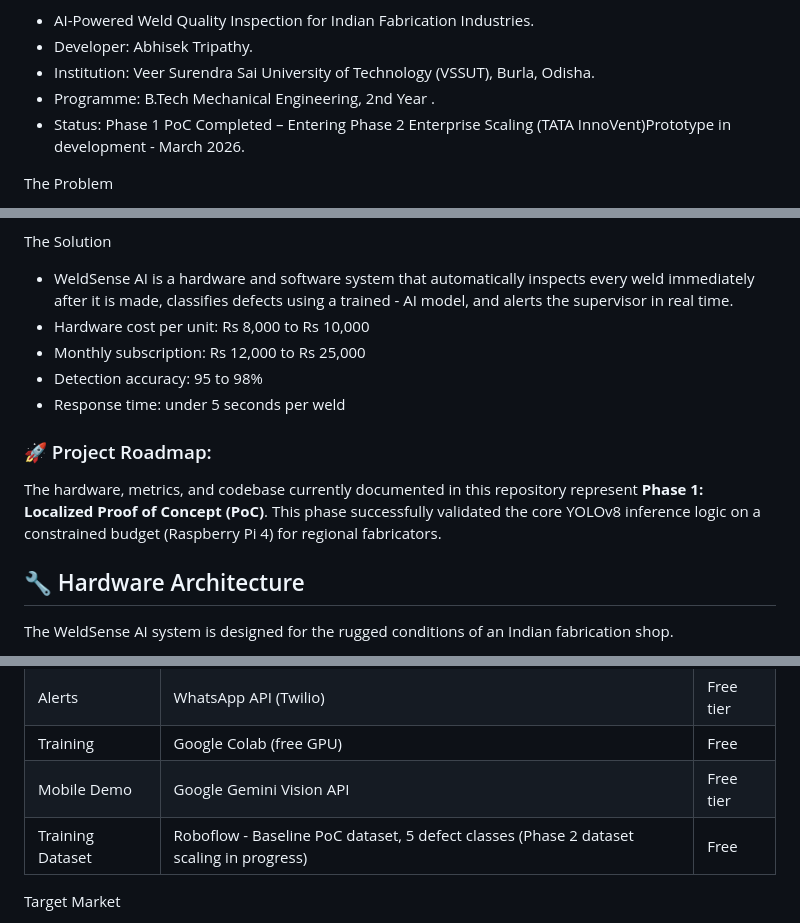
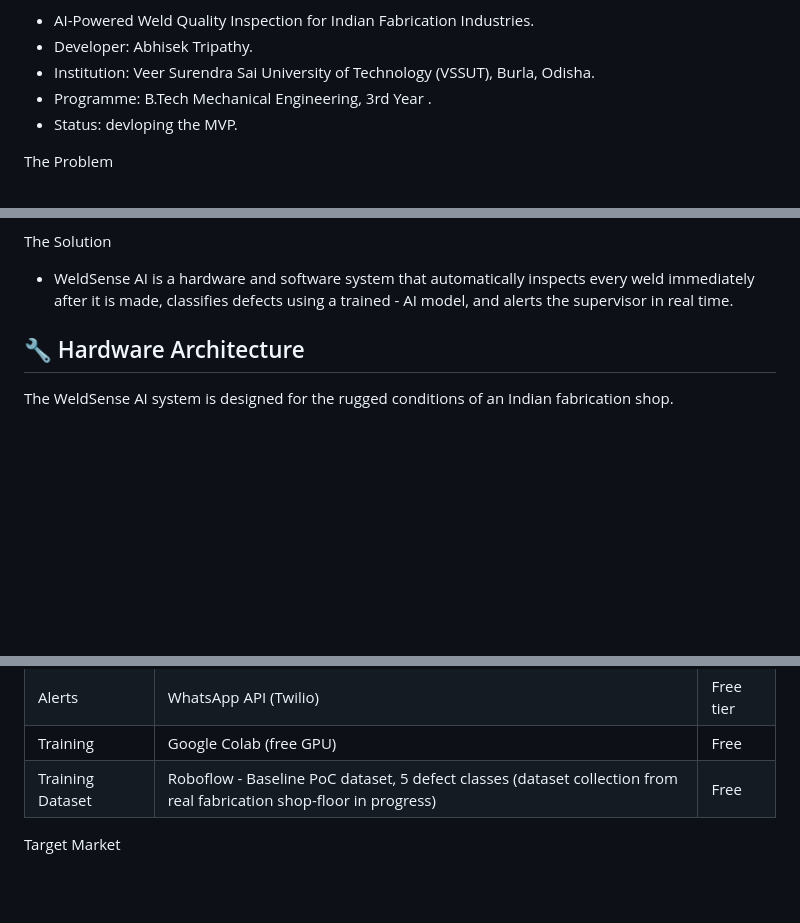
Before and after one commit to abhisek699/weldsense-ai, a Markdown page: README.md, 3 parts joined by grey strips. Drawn GitHub-style; blank space fills up the shorter version.

```diff
--- a/README.md
+++ b/README.md
@@ -3,8 +3,8 @@ WeldSense AI.
 - AI-Powered Weld Quality Inspection for Indian Fabrication Industries.
 -  Developer: Abhisek Tripathy.
 - Institution: Veer Surendra Sai University of Technology (VSSUT), Burla, Odisha.
-- Programme: B.Tech Mechanical Engineering, 2nd Year .
-- Status: Phase 1 PoC Completed – Entering Phase 2 Enterprise Scaling (TATA InnoVent)Prototype in development - March 2026.
+- Programme: B.Tech Mechanical Engineering, 3rd Year .
+- Status: devloping the MVP.
 
 The Problem
 
@@ -16,13 +16,6 @@ The Problem
 The Solution
 
 - WeldSense AI is a hardware and software system that automatically inspects every weld immediately after it is made, classifies defects using a trained - AI model, and alerts the supervisor in real time.
-- Hardware cost per unit: Rs 8,000 to Rs 10,000
-- Monthly subscription: Rs 12,000 to Rs 25,000
-- Detection accuracy: 95 to 98%
-- Response time: under 5 seconds per weld
-
-### 🚀 Project Roadmap:
-The hardware, metrics, and codebase currently documented in this repository represent **Phase 1: Localized Proof of Concept (PoC)**. This phase successfully validated the core YOLOv8 inference logic on a constrained budget (Raspberry Pi 4) for regional fabricators.
 
 
 ## 🔧 Hardware Architecture
@@ -79,8 +72,7 @@ Technology Stack
 | Dashboard | Python Streamlit + SQLite | Free |
 | Alerts | WhatsApp API (Twilio) | Free tier |
 | Training | Google Colab (free GPU) | Free |
-| Mobile Demo | Google Gemini Vision API | Free tier |
-| Training Dataset | Roboflow - Baseline PoC dataset, 5 defect classes (Phase 2 dataset scaling in progress) | Free |
+| Training Dataset | Roboflow - Baseline PoC dataset, 5 defect classes (dataset collection from real fabrication shop-floor in progress) | Free |
 
 
 Target Market
```
Also changed, not shown: other parts of README.md (+1 -1 lines).
